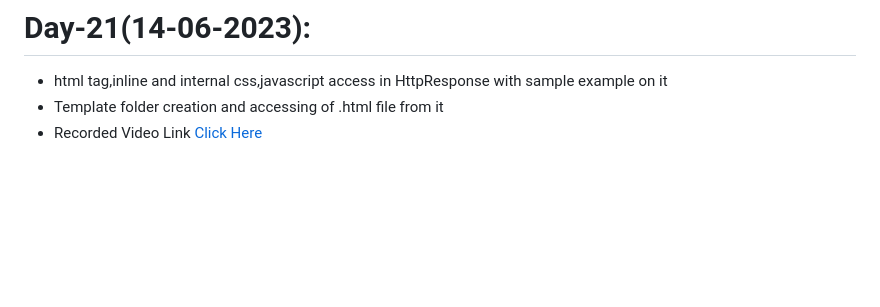
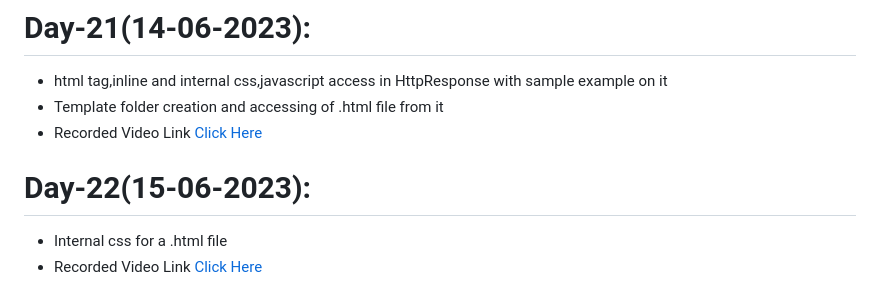
Before and after one commit to AP-Skill-Development-Corporation/Python-Django-Internship-I-2023, a Markdown page: README.md, the part around the change. Rendered like a GitHub page; blank space fills up the shorter version.

```diff
--- a/README.md
+++ b/README.md
@@ -109,3 +109,7 @@ Web Technology Django Framework [Python] - Internship [2023-2024]
   - html tag,inline and internal css,javascript access in HttpResponse with sample example on it
   - Template folder creation and accessing of .html file from it
   - Recorded Video Link [Click Here]()
+
+# Day-22(15-06-2023):
+  - Internal css for a .html file
+  - Recorded Video Link [Click Here]()
```
